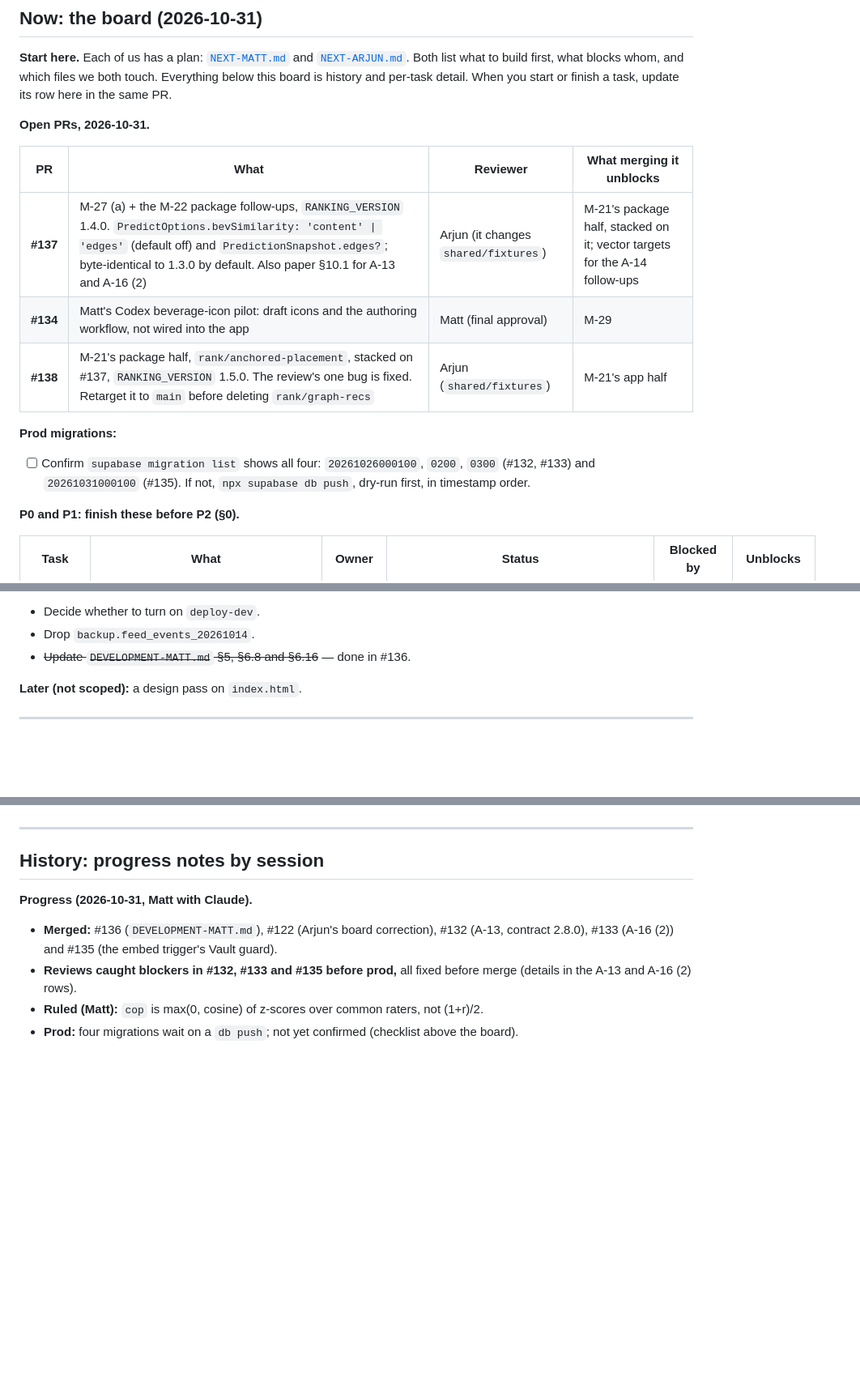
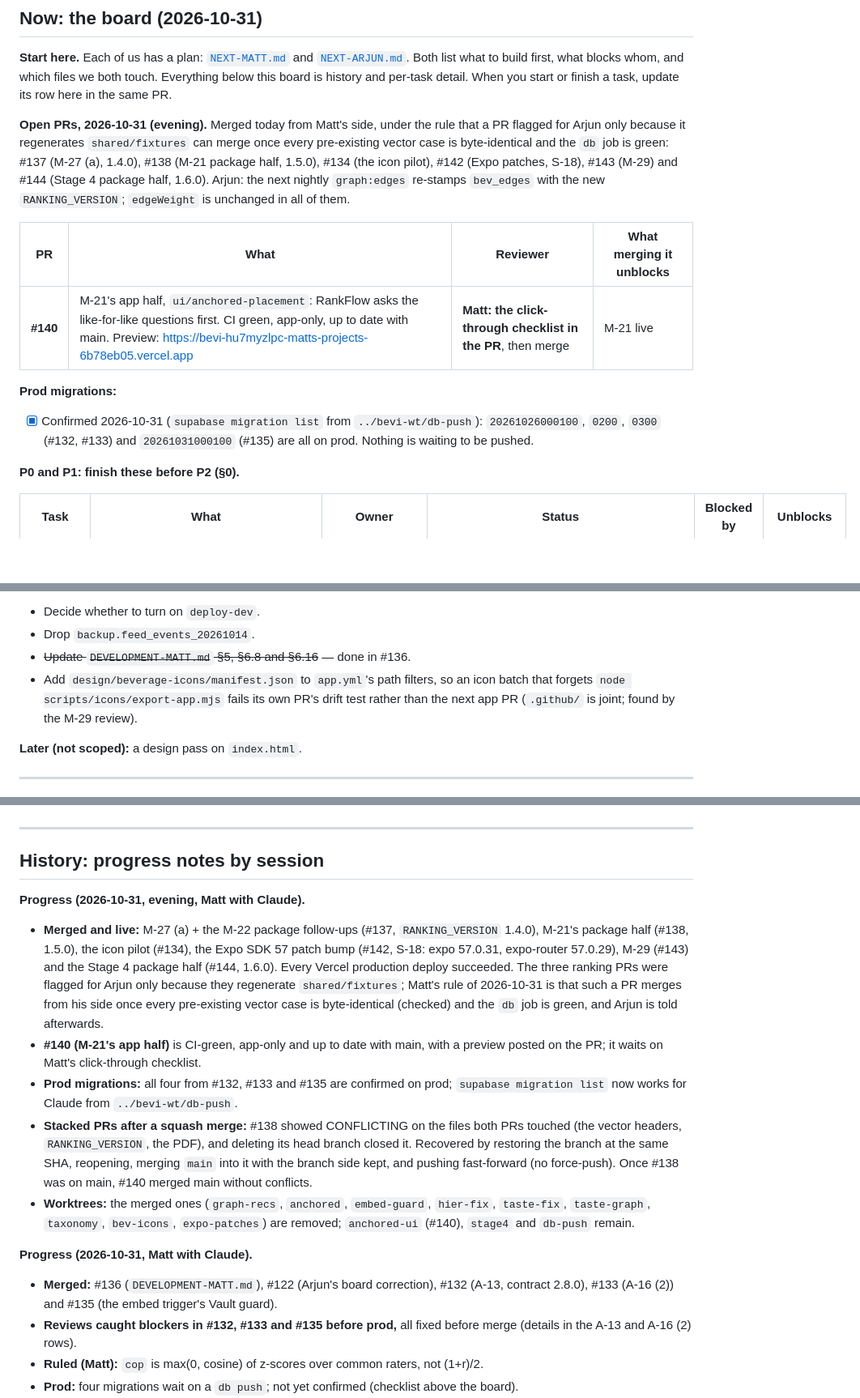
Before and after one commit to mbwiller/bevi, a Markdown page: TASKS.md, 3 parts joined by grey strips. Shown at 81% size. GitHub-like rendering; blank space fills up the shorter version.

Commit message:
docs: board and NEXT plans after the 2026-10-31 evening wave (#145)
Co-authored-by: Claude Fable 5.1 <noreply@anthropic.com>

```diff
--- a/TASKS.md
+++ b/TASKS.md
@@ -11,16 +11,14 @@ Source: `CONVERSATION-2.md` (raw transcript). This file turns that conversation
 
 **Start here.** Each of us has a plan: [`NEXT-MATT.md`](NEXT-MATT.md) and [`NEXT-ARJUN.md`](NEXT-ARJUN.md). Both list what to build first, what blocks whom, and which files we both touch. Everything below this board is history and per-task detail. When you start or finish a task, update its row here in the same PR.
 
-**Open PRs, 2026-10-31.**
+**Open PRs, 2026-10-31 (evening).** Merged today from Matt's side, under the rule that a PR flagged for Arjun only because it regenerates `shared/fixtures` can merge once every pre-existing vector case is byte-identical and the `db` job is green: #137 (M-27 (a), 1.4.0), #138 (M-21 package half, 1.5.0), #134 (the icon pilot), #142 (Expo patches, S-18), #143 (M-29) and #144 (Stage 4 package half, 1.6.0). Arjun: the next nightly `graph:edges` re-stamps `bev_edges` with the new `RANKING_VERSION`; `edgeWeight` is unchanged in all of them.
 
 | PR | What | Reviewer | What merging it unblocks |
 |---|---|---|---|
-| **#137** | M-27 (a) + the M-22 package follow-ups, `RANKING_VERSION` 1.4.0. `PredictOptions.bevSimilarity: 'content' \| 'edges'` (default off) and `PredictionSnapshot.edges?`; byte-identical to 1.3.0 by default. Also paper §10.1 for A-13 and A-16 (2) | Arjun (it changes `shared/fixtures`) | M-21's package half, stacked on it; vector targets for the A-14 follow-ups |
-| **#134** | Matt's Codex beverage-icon pilot: draft icons and the authoring workflow, not wired into the app | Matt (final approval) | M-29 |
-| **#138** | M-21's package half, `rank/anchored-placement`, stacked on #137, `RANKING_VERSION` 1.5.0. The review's one bug is fixed. Retarget it to `main` before deleting `rank/graph-recs` | Arjun (`shared/fixtures`) | M-21's app half |
+| **#140** | M-21's app half, `ui/anchored-placement`: RankFlow asks the like-for-like questions first. CI green, app-only, up to date with main. Preview: https://bevi-hu7myzlpc-matts-projects-6b78eb05.vercel.app | **Matt: the click-through checklist in the PR**, then merge | M-21 live |
 
 **Prod migrations:**
-- [ ] Confirm `supabase migration list` shows all four: `20261026000100`, `0200`, `0300` (#132, #133) and `20261031000100` (#135). If not, `npx supabase db push`, dry-run first, in timestamp order.
+- [x] Confirmed 2026-10-31 (`supabase migration list` from `../bevi-wt/db-push`): `20261026000100`, `0200`, `0300` (#132, #133) and `20261031000100` (#135) are all on prod. Nothing is waiting to be pushed.
 
 **P0 and P1: finish these before P2 (§0).**
 
@@ -58,6 +56,7 @@ Source: `CONVERSATION-2.md` (raw transcript). This file turns that conversation
 - Decide whether to turn on `deploy-dev`.
 - Drop `backup.feed_events_20261014`.
 - ~~Update `DEVELOPMENT-MATT.md` §5, §6.8 and §6.16~~ — done in #136.
+- Add `design/beverage-icons/manifest.json` to `app.yml`'s path filters, so an icon batch that forgets `node scripts/icons/export-app.mjs` fails its own PR's drift test rather than the next app PR (`.github/` is joint; found by the M-29 review).
 
 **Later (not scoped):** a design pass on `index.html`.
 
@@ -82,6 +81,13 @@ Source: `CONVERSATION-2.md` (raw transcript). This file turns that conversation
 ---
 
 ## History: progress notes by session
+
+**Progress (2026-10-31, evening, Matt with Claude).**
+- **Merged and live:** M-27 (a) + the M-22 package follow-ups (#137, `RANKING_VERSION` 1.4.0), M-21's package half (#138, 1.5.0), the icon pilot (#134), the Expo SDK 57 patch bump (#142, S-18: expo 57.0.31, expo-router 57.0.29), M-29 (#143) and the Stage 4 package half (#144, 1.6.0). Every Vercel production deploy succeeded. The three ranking PRs were flagged for Arjun only because they regenerate `shared/fixtures`; Matt's rule of 2026-10-31 is that such a PR merges from his side once every pre-existing vector case is byte-identical (checked) and the `db` job is green, and Arjun is told afterwards.
+- **#140 (M-21's app half)** is CI-green, app-only and up to date with main, with a preview posted on the PR; it waits on Matt's click-through checklist.
+- **Prod migrations:** all four from #132, #133 and #135 are confirmed on prod; `supabase migration list` now works for Claude from `../bevi-wt/db-push`.
+- **Stacked PRs after a squash merge:** #138 showed CONFLICTING on the files both PRs touched (the vector headers, `RANKING_VERSION`, the PDF), and deleting its head branch closed it. Recovered by restoring the branch at the same SHA, reopening, merging `main` into it with the branch side kept, and pushing fast-forward (no force-push). Once #138 was on main, #140 merged main without conflicts.
+- **Worktrees:** the merged ones (`graph-recs`, `anchored`, `embed-guard`, `hier-fix`, `taste-fix`, `taste-graph`, `taxonomy`, `bev-icons`, `expo-patches`) are removed; `anchored-ui` (#140), `stage4` and `db-push` remain.
 
 **Progress (2026-10-31, Matt with Claude).**
 - **Merged:** #136 (`DEVELOPMENT-MATT.md`), #122 (Arjun's board correction), #132 (A-13, contract 2.8.0), #133 (A-16 (2)) and #135 (the embed trigger's Vault guard).
```
Also changed, not shown: other parts of TASKS.md (+5 -5 lines), NEXT-ARJUN.md (+9 -10 lines), NEXT-MATT.md (+13 -17 lines).
